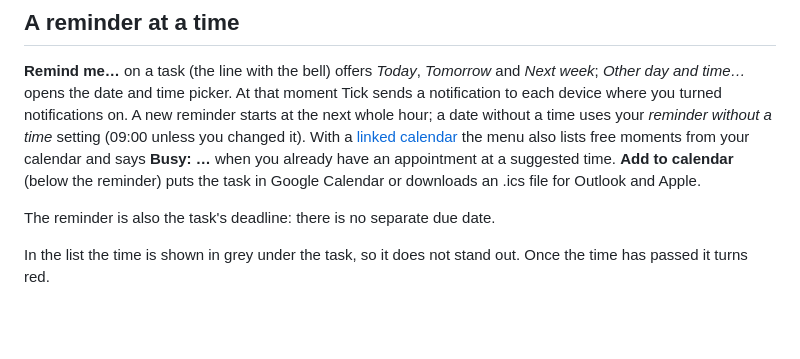
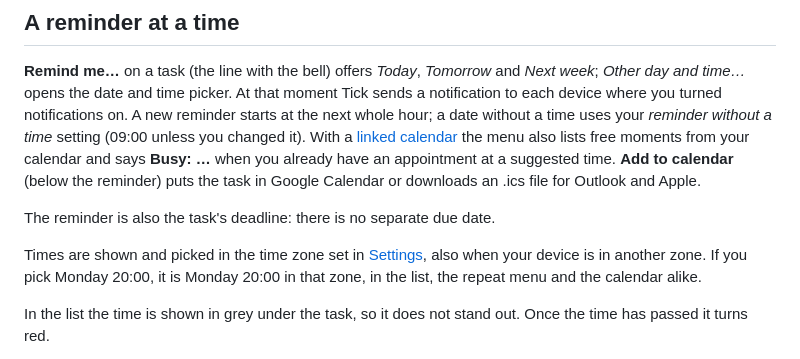
Before and after one commit to DioVayne/tick, a Markdown page: docs/reminders.md, the part around the change. Rendered like a GitHub page; blank space fills up the shorter version.

```diff
--- a/docs/reminders.md
+++ b/docs/reminders.md
@@ -4,6 +4,8 @@
 **Remind me…** on a task (the line with the bell) offers *Today*, *Tomorrow* and *Next week*; *Other day and time…* opens the date and time picker. At that moment Tick sends a notification to each device where you turned notifications on. A new reminder starts at the next whole hour; a date without a time uses your *reminder without a time* setting (09:00 unless you changed it). With a [linked calendar](calendar.md) the menu also lists free moments from your calendar and says **Busy: …** when you already have an appointment at a suggested time. **Add to calendar** (below the reminder) puts the task in Google Calendar or downloads an .ics file for Outlook and Apple.
 
 The reminder is also the task's deadline: there is no separate due date.
+
+Times are shown and picked in the time zone set in [Settings](settings.md#language-and-time), also when your device is in another zone. If you pick Monday 20:00, it is Monday 20:00 in that zone, in the list, the repeat menu and the calendar alike.
 
 In the list the time is shown in grey under the task, so it does not stand out. Once the time has passed it turns red.
 
```
Also changed, not shown: docs/settings.md (+1 -1 lines), docs/tasks-and-lists.md (+1 -1 lines).
